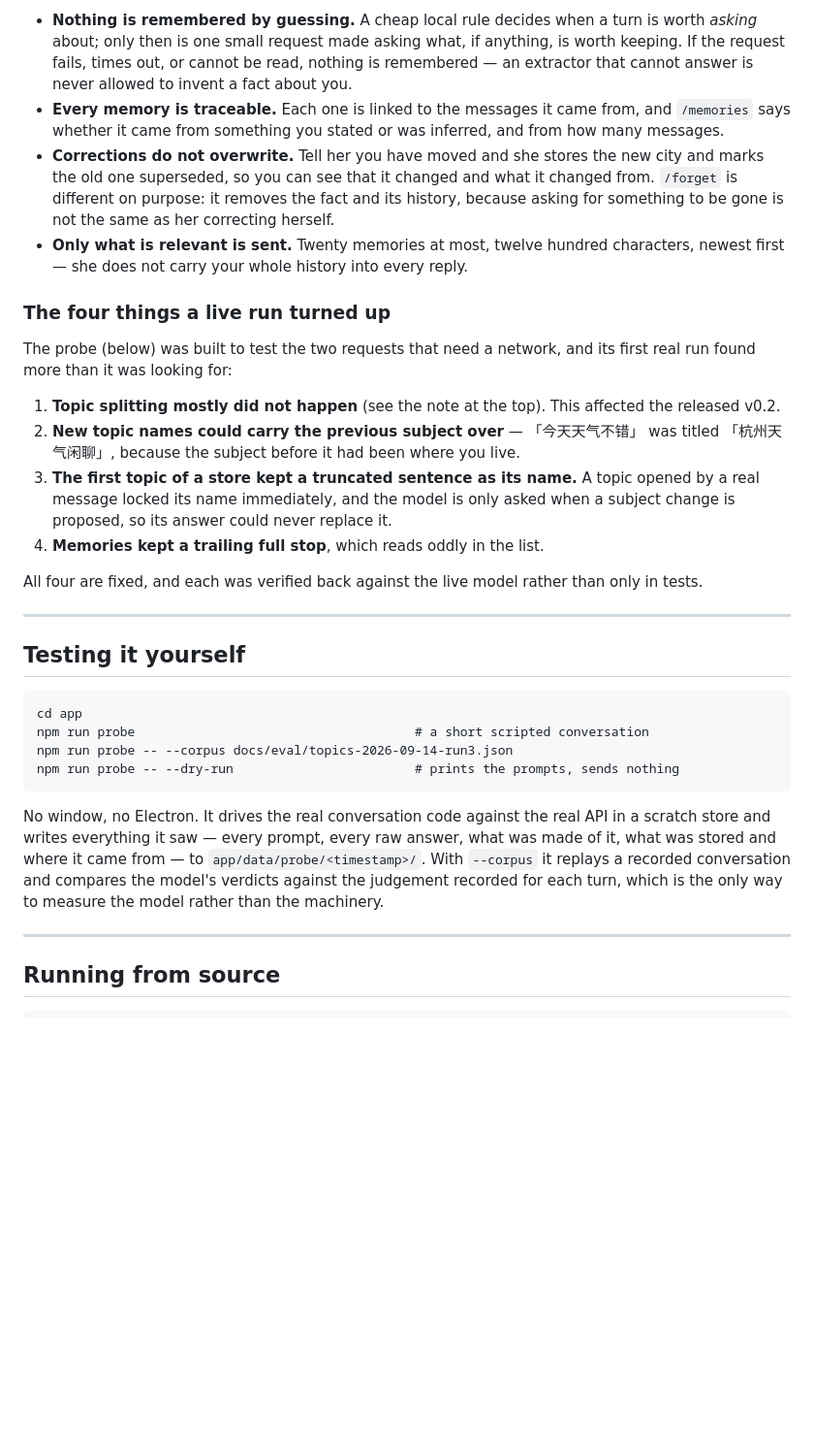
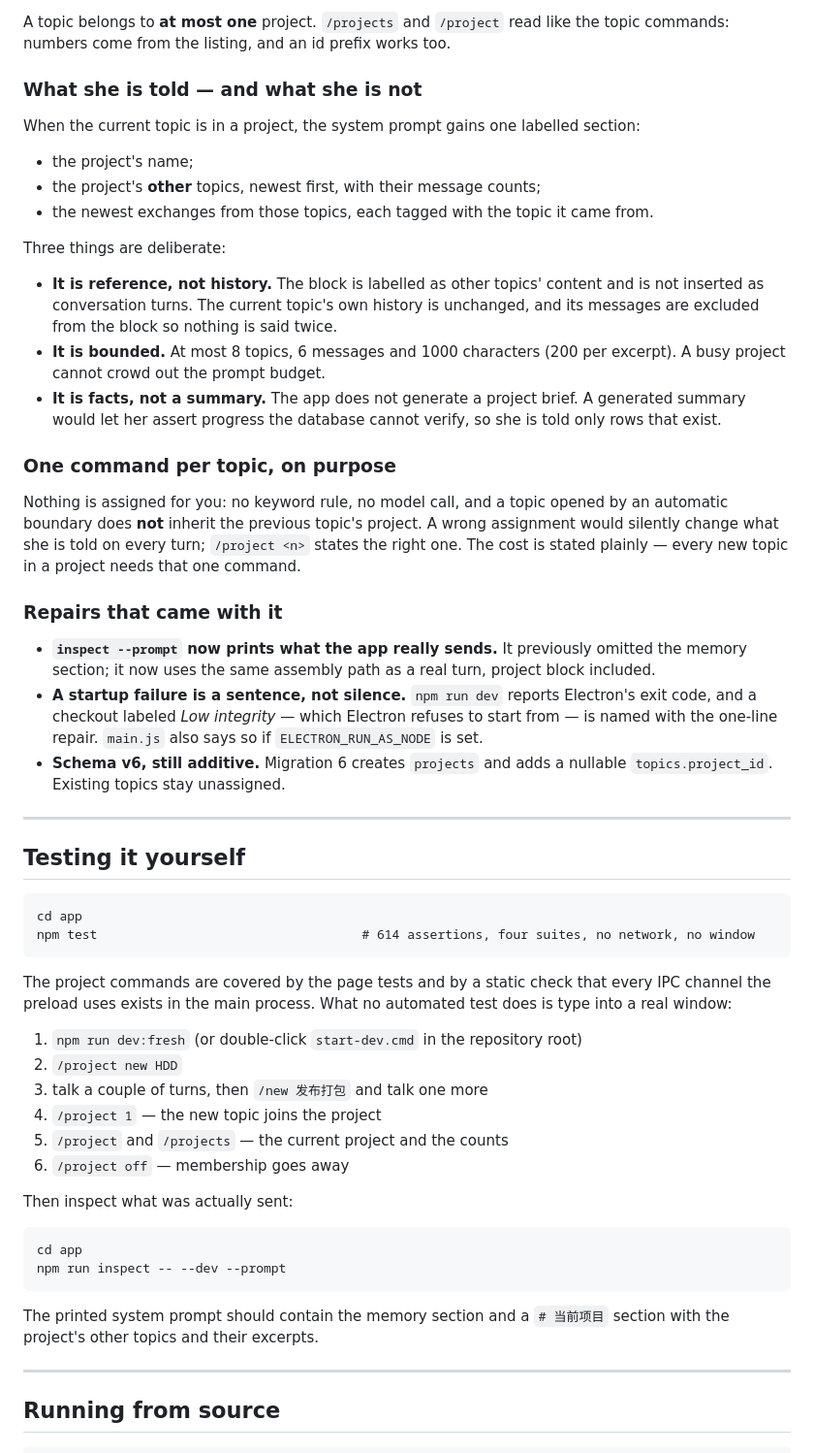
Before and after one commit to KarinnKyou/Fairy, a Markdown page: RELEASE_NOTES.md, the part around one of its changes. Shown at 97% size. Drawn GitHub-style; blank space fills up the shorter version.

````diff
--- a/RELEASE_NOTES.md
+++ b/RELEASE_NOTES.md
@@ -79,32 +71,41 @@ needed**. Builds made by `release.ps1` deliberately exclude it.
 
-- **Nothing is remembered by guessing.** A cheap local rule decides when a turn is worth *asking*
-  about; only then is one small request made asking what, if anything, is worth keeping. If the
-  request fails, times out, or cannot be read, nothing is remembered — an extractor that cannot
-  answer is never allowed to invent a fact about you.
-- **Every memory is traceable.** Each one is linked to the messages it came from, and `/memories`
-  says whether it came from something you stated or was inferred, and from how many messages.
-- **Corrections do not overwrite.** Tell her you have moved and she stores the new city and marks
-  the old one superseded, so you can see that it changed and what it changed from. `/forget` is
-  different on purpose: it removes the fact and its history, because asking for something to be
-  gone is not the same as her correcting herself.
-- **Only what is relevant is sent.** Twenty memories at most, twelve hundred characters, newest
-  first — she does not carry your whole history into every reply.
+A topic belongs to **at most one** project. `/projects` and `/project` read like the topic commands:
+numbers come from the listing, and an id prefix works too.
 
-### The four things a live run turned up
+### What she is told — and what she is not
 
-The probe (below) was built to test the two requests that need a network, and its first real run
-found more than it was looking for:
+When the current topic is in a project, the system prompt gains one labelled section:
 
-1. **Topic splitting mostly did not happen** (see the note at the top). This affected the released
-   v0.2.
-2. **New topic names could carry the previous subject over** — 「今天天气不错」 was titled
-   「杭州天气闲聊」, because the subject before it had been where you live.
-3. **The first topic of a store kept a truncated sentence as its name.** A topic opened by a real
-   message locked its name immediately, and the model is only asked when a subject change is
-   proposed, so its answer could never replace it.
-4. **Memories kept a trailing full stop**, which reads oddly in the list.
+- the project's name;
+- the project's **other** topics, newest first, with their message counts;
+- the newest exchanges from those topics, each tagged with the topic it came from.
 
-All four are fixed, and each was verified back against the live model rather than only in tests.
+Three things are deliberate:
+
+- **It is reference, not history.** The block is labelled as other topics' content and is not inserted
+  as conversation turns. The current topic's own history is unchanged, and its messages are excluded
+  from the block so nothing is said twice.
+- **It is bounded.** At most 8 topics, 6 messages and 1000 characters (200 per excerpt). A busy
+  project cannot crowd out the prompt budget.
+- **It is facts, not a summary.** The app does not generate a project brief. A generated summary would
+  let her assert progress the database cannot verify, so she is told only rows that exist.
+
+### One command per topic, on purpose
+
+Nothing is assigned for you: no keyword rule, no model call, and a topic opened by an automatic
+boundary does **not** inherit the previous topic's project. A wrong assignment would silently change
+what she is told on every turn; `/project <n>` states the right one. The cost is stated plainly —
+every new topic in a project needs that one command.
+
+### Repairs that came with it
+
+- **`inspect --prompt` now prints what the app really sends.** It previously omitted the memory
+  section; it now uses the same assembly path as a real turn, project block included.
+- **A startup failure is a sentence, not silence.** `npm run dev` reports Electron's exit code, and
+  a checkout labeled *Low integrity* — which Electron refuses to start from — is named with the
+  one-line repair. `main.js` also says so if `ELECTRON_RUN_AS_NODE` is set.
+- **Schema v6, still additive.** Migration 6 creates `projects` and adds a nullable
+  `topics.project_id`. Existing topics stay unassigned.
 
 ---
 
@@ -112,16 +113,28 @@ All four are fixed, and each was verified back against the live model rather tha
 
 ```
 cd app
-npm run probe                                     # a short scripted conversation
-npm run probe -- --corpus docs/eval/topics-2026-09-14-run3.json
-npm run probe -- --dry-run                        # prints the prompts, sends nothing
+npm test                                   # 614 assertions, four suites, no network, no window
 ```
 
-No window, no Electron. It drives the real conversation code against the real API in a scratch
-store and writes everything it saw — every prompt, every raw answer, what was made of it, what was
-stored and where it came from — to `app/data/probe/<timestamp>/`. With `--corpus` it replays a
-recorded conversation and compares the model's verdicts against the judgement recorded for each
-turn, which is the only way to measure the model rather than the machinery.
+The project commands are covered by the page tests and by a static check that every IPC channel the
+preload uses exists in the main process. What no automated test does is type into a real window:
+
+1. `npm run dev:fresh` (or double-click `start-dev.cmd` in the repository root)
+2. `/project new HDD`
+3. talk a couple of turns, then `/new 发布打包` and talk one more
+4. `/project 1` — the new topic joins the project
+5. `/project` and `/projects` — the current project and the counts
+6. `/project off` — membership goes away
+
+Then inspect what was actually sent:
+
+```
+cd app
+npm run inspect -- --dev --prompt
+```
+
+The printed system prompt should contain the memory section and a `# 当前项目` section with the
+project's other topics and their excerpts.
 
 ---
 
````
Also changed, not shown: other parts of RELEASE_NOTES.md (+49 -47 lines), VERSION.md (+47 -0 lines).
